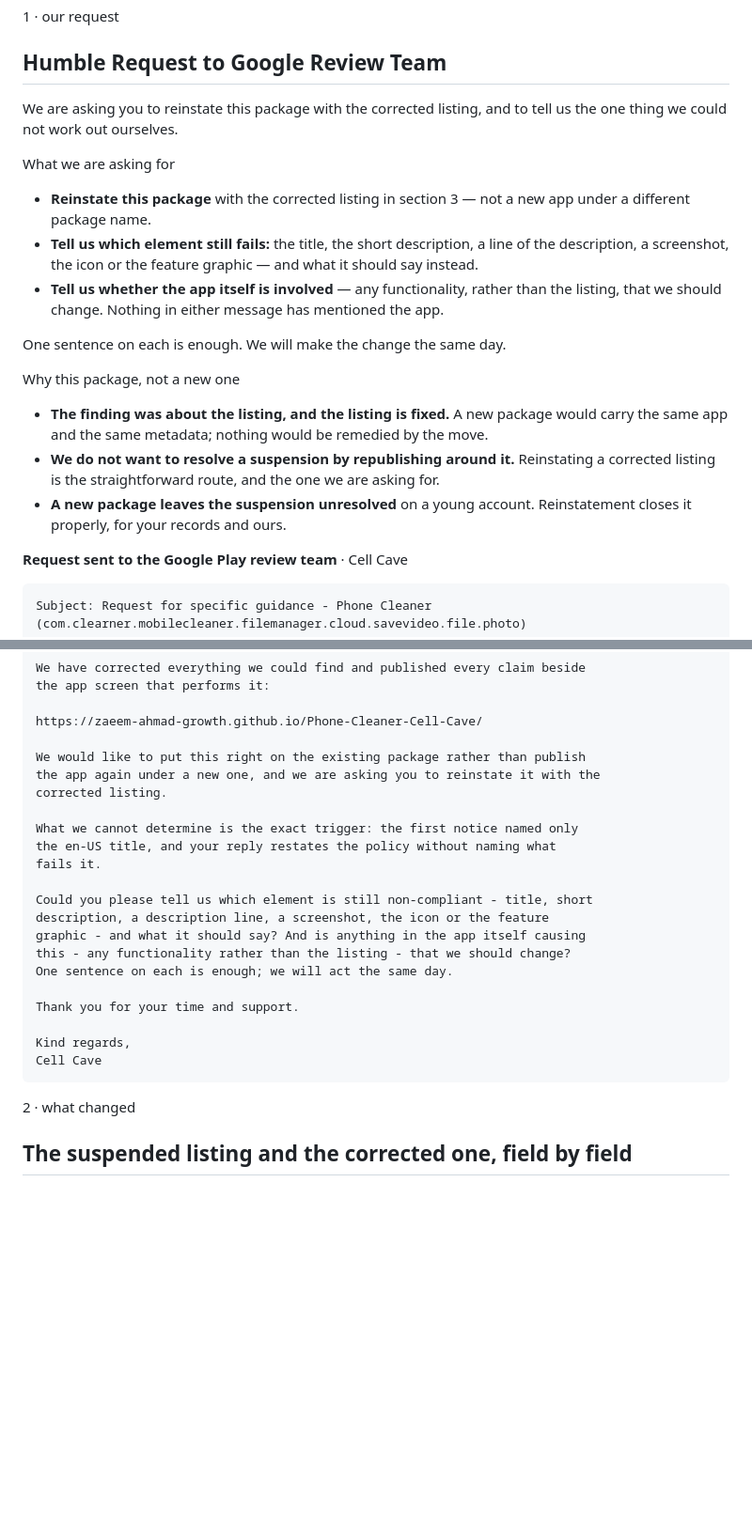
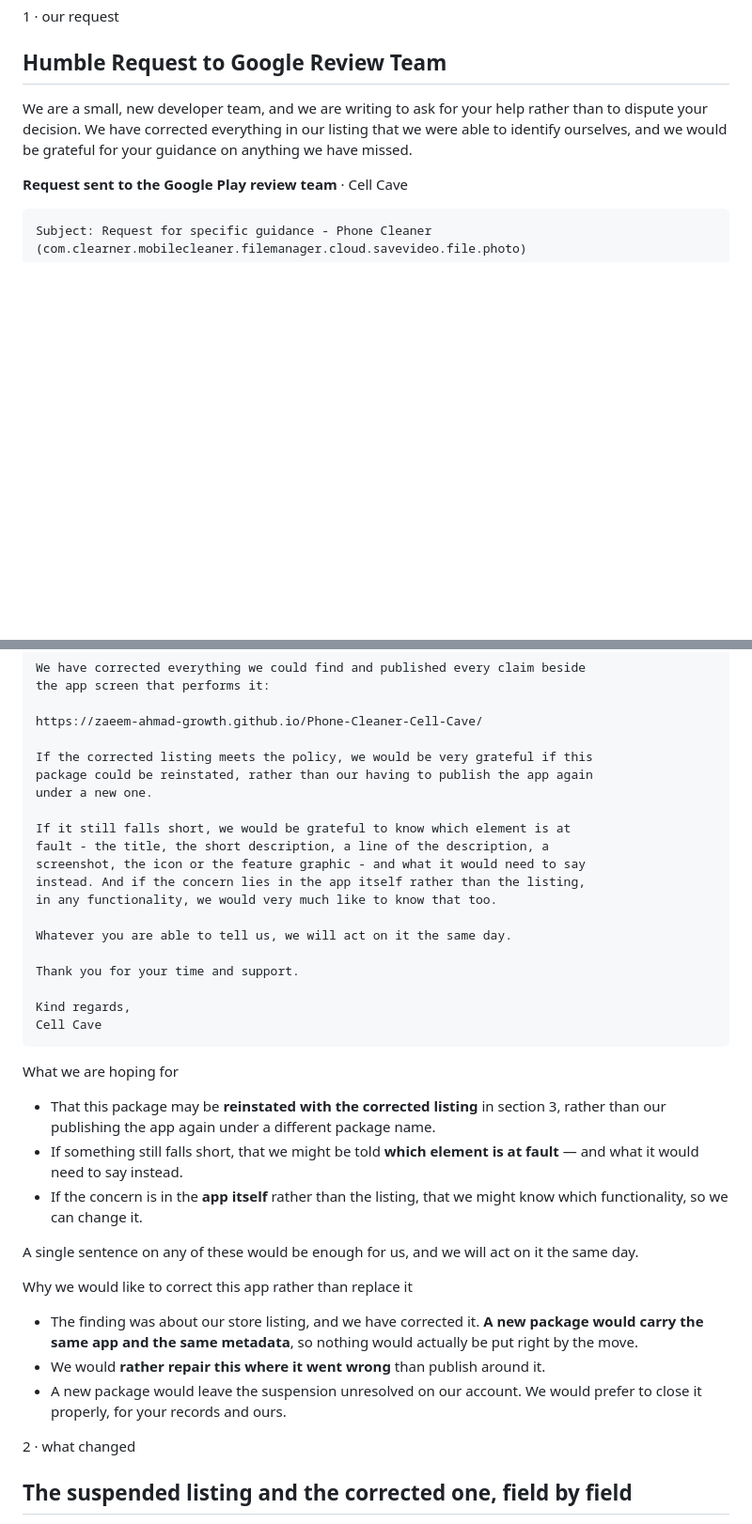
Before and after one commit to zaeem-ahmad-growth/Phone-Cleaner-Cell-Cave, a Markdown page: docs/tabs/01-app-suspension.md, 2 parts joined by grey strips. Shown at 94% size. Rendered like a GitHub page; blank space fills up the shorter version.

````diff
--- a/docs/tabs/01-app-suspension.md
+++ b/docs/tabs/01-app-suspension.md
@@ -18,21 +18,7 @@ Cell Cave · Google Play policy review pack · 8 October 2026
 
 ## Humble Request to Google Review Team
 
-We are asking you to reinstate this package with the corrected listing, and to tell us the one thing we could not work out ourselves.
-
-What we are asking for
-
-- **Reinstate this package** with the corrected listing in section 3 — not a new app under a different package name.
-- **Tell us which element still fails:** the title, the short description, a line of the description, a screenshot, the icon or the feature graphic — and what it should say instead.
-- **Tell us whether the app itself is involved** — any functionality, rather than the listing, that we should change. Nothing in either message has mentioned the app.
-
-One sentence on each is enough. We will make the change the same day.
-
-Why this package, not a new one
-
-- **The finding was about the listing, and the listing is fixed.** A new package would carry the same app and the same metadata; nothing would be remedied by the move.
-- **We do not want to resolve a suspension by republishing around it.** Reinstating a corrected listing is the straightforward route, and the one we are asking for.
-- **A new package leaves the suspension unresolved** on a young account. Reinstatement closes it properly, for your records and ours.
+We are a small, new developer team, and we are writing to ask for your help rather than to dispute your decision. We have corrected everything in our listing that we were able to identify ourselves, and we would be grateful for your guidance on anything we have missed.
 
 **Request sent to the Google Play review team** · Cell Cave
 
@@ -54,25 +40,37 @@ the app screen that performs it:
 
 https://zaeem-ahmad-growth.github.io/Phone-Cleaner-Cell-Cave/
 
-We would like to put this right on the existing package rather than publish
-the app again under a new one, and we are asking you to reinstate it with the
-corrected listing.
+If the corrected listing meets the policy, we would be very grateful if this
+package could be reinstated, rather than our having to publish the app again
+under a new one.
 
-What we cannot determine is the exact trigger: the first notice named only
-the en-US title, and your reply restates the policy without naming what
-fails it.
+If it still falls short, we would be grateful to know which element is at
+fault - the title, the short description, a line of the description, a
+screenshot, the icon or the feature graphic - and what it would need to say
+instead. And if the concern lies in the app itself rather than the listing,
+in any functionality, we would very much like to know that too.
 
-Could you please tell us which element is still non-compliant - title, short
-description, a description line, a screenshot, the icon or the feature
-graphic - and what it should say? And is anything in the app itself causing
-this - any functionality rather than the listing - that we should change?
-One sentence on each is enough; we will act the same day.
+Whatever you are able to tell us, we will act on it the same day.
 
 Thank you for your time and support.
 
 Kind regards,
 Cell Cave
 ```
+
+What we are hoping for
+
+- That this package may be **reinstated with the corrected listing** in section 3, rather than our publishing the app again under a different package name.
+- If something still falls short, that we might be told **which element is at fault** — and what it would need to say instead.
+- If the concern is in the **app itself** rather than the listing, that we might know which functionality, so we can change it.
+
+A single sentence on any of these would be enough for us, and we will act on it the same day.
+
+Why we would like to correct this app rather than replace it
+
+- The finding was about our store listing, and we have corrected it. **A new package would carry the same app and the same metadata**, so nothing would actually be put right by the move.
+- We would **rather repair this where it went wrong** than publish around it.
+- A new package would leave the suspension unresolved on our account. We would prefer to close it properly, for your records and ours.
 
 <a id="changes"></a>
 
````
Also changed, not shown: other parts of docs/tabs/01-app-suspension.md (+0 -4 lines), docs/backend/01-app-suspension.md (+8 -12 lines), docs/code-map.md (+6 -6 lines).
